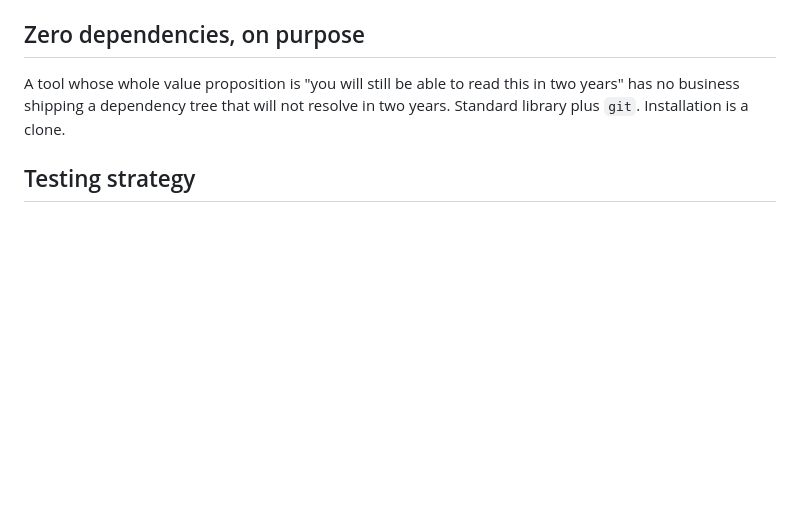
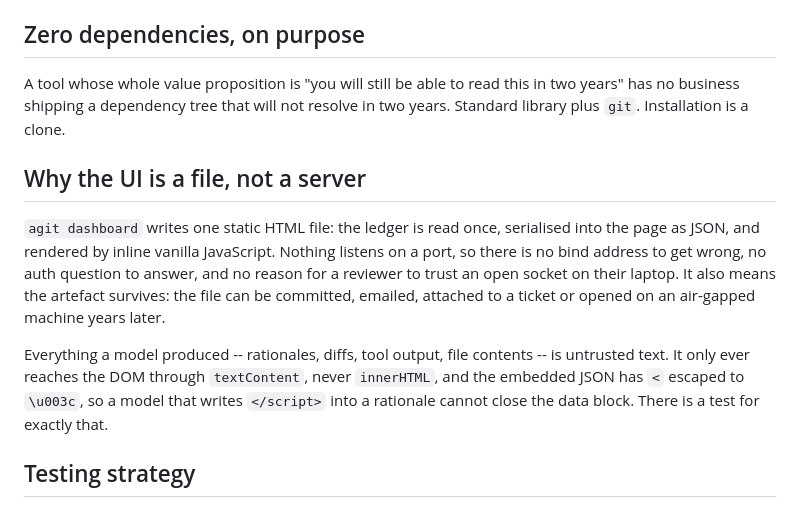
Before and after one commit to VamsiKrishnaThota03/agit, a Markdown page: docs/DESIGN.md, the part around the change. Drawn GitHub-style; blank space fills up the shorter version.

```diff
--- a/docs/DESIGN.md
+++ b/docs/DESIGN.md
@@ -155,6 +155,21 @@ A tool whose whole value proposition is "you will still be able to read this in
 two years" has no business shipping a dependency tree that will not resolve in
 two years. Standard library plus `git`. Installation is a clone.
 
+## Why the UI is a file, not a server
+
+`agit dashboard` writes one static HTML file: the ledger is read once,
+serialised into the page as JSON, and rendered by inline vanilla JavaScript.
+Nothing listens on a port, so there is no bind address to get wrong, no auth
+question to answer, and no reason for a reviewer to trust an open socket on
+their laptop. It also means the artefact survives: the file can be committed,
+emailed, attached to a ticket or opened on an air-gapped machine years later.
+
+Everything a model produced -- rationales, diffs, tool output, file contents --
+is untrusted text. It only ever reaches the DOM through `textContent`, never
+`innerHTML`, and the embedded JSON has `<` escaped to `\u003c`, so a model that
+writes `</script>` into a rationale cannot close the data block. There is a test
+for exactly that.
+
 ## Testing strategy
 
 The agent loop is the hard part to test, because it normally needs a model. The
```
Also changed, not shown: README.md (+40 -7 lines), docs/dashboard-blame.png (added), docs/dashboard-spend.png (added), docs/dashboard-timeline.png (added), 6 other files.
